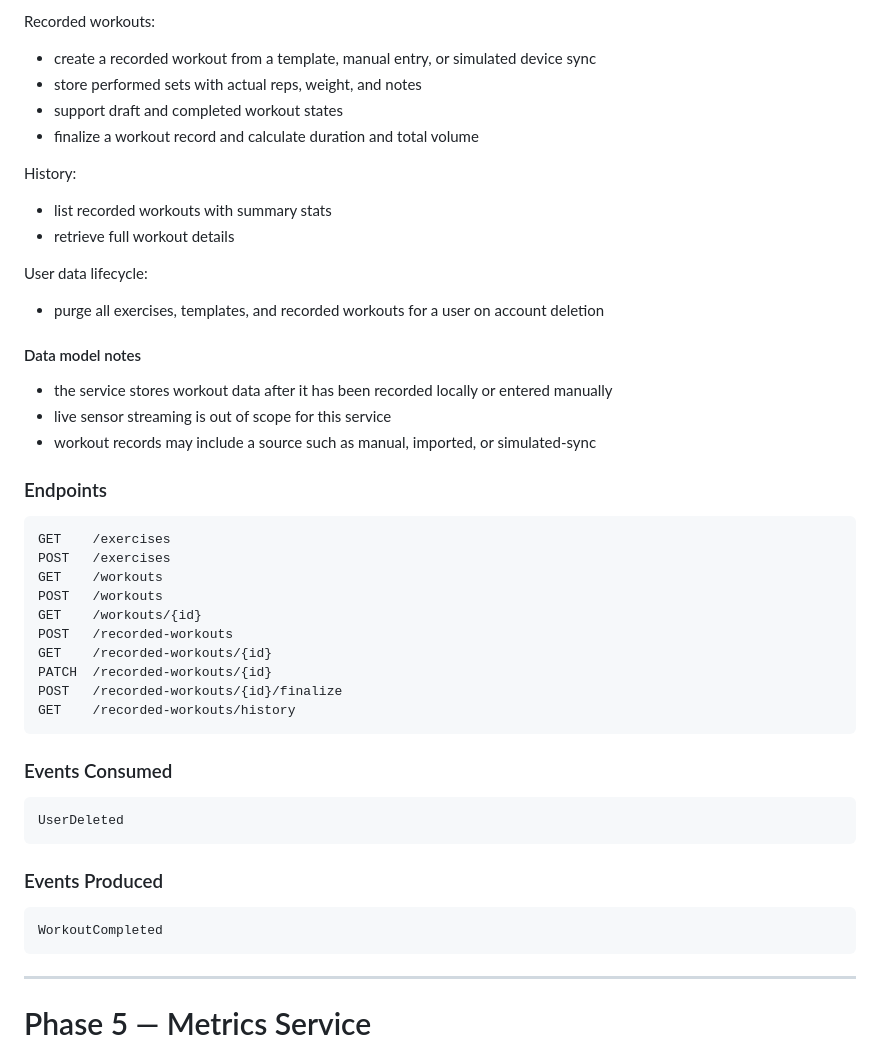
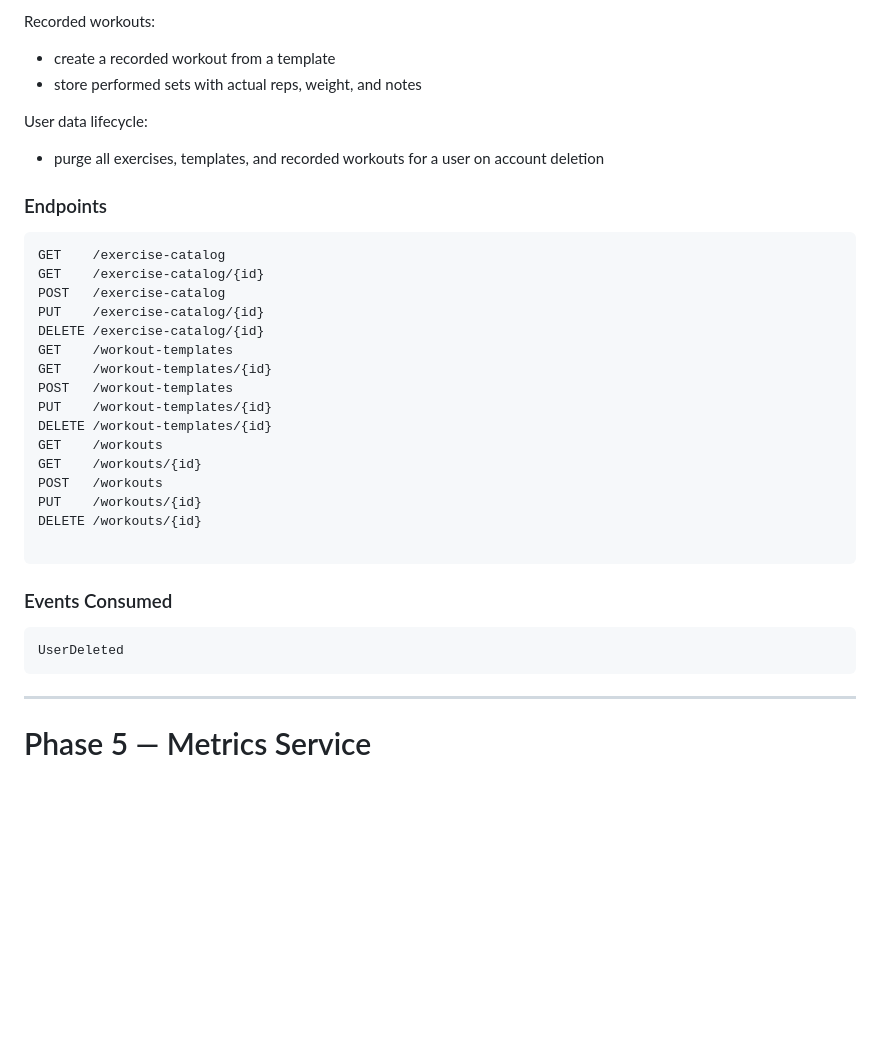
Before and after one commit to owsky/micro-health, a Markdown page: Roadmap.md, the part around the change. Rendered like a GitHub page; blank space fills up the shorter version.

Commit message:
Update roadmap

````diff
--- a/Roadmap.md
+++ b/Roadmap.md
@@ -245,51 +245,38 @@ Workout templates:
 
 Recorded workouts:
 
-* create a recorded workout from a template, manual entry, or simulated device sync
+* create a recorded workout from a template
 * store performed sets with actual reps, weight, and notes
-* support draft and completed workout states
-* finalize a workout record and calculate duration and total volume
-
-History:
-
-* list recorded workouts with summary stats
-* retrieve full workout details
 
 User data lifecycle:
 
 * purge all exercises, templates, and recorded workouts for a user on account deletion
 
-#### Data model notes
-
-* the service stores workout data after it has been recorded locally or entered manually
-* live sensor streaming is out of scope for this service
-* workout records may include a source such as manual, imported, or simulated-sync
-
 ### Endpoints
 
 ```
-GET    /exercises
-POST   /exercises
+GET    /exercise-catalog
+GET    /exercise-catalog/{id}
+POST   /exercise-catalog
+PUT    /exercise-catalog/{id}
+DELETE /exercise-catalog/{id}
+GET    /workout-templates
+GET    /workout-templates/{id}
+POST   /workout-templates
+PUT    /workout-templates/{id}
+DELETE /workout-templates/{id}
 GET    /workouts
+GET    /workouts/{id}
 POST   /workouts
-GET    /workouts/{id}
-POST   /recorded-workouts
-GET    /recorded-workouts/{id}
-PATCH  /recorded-workouts/{id}
-POST   /recorded-workouts/{id}/finalize
-GET    /recorded-workouts/history
+PUT    /workouts/{id}
+DELETE /workouts/{id}
+
 ```
 
 ### Events Consumed
 
 ```
 UserDeleted
-```
-
-### Events Produced
-
-```
-WorkoutCompleted
 ```
 
 ---
````
